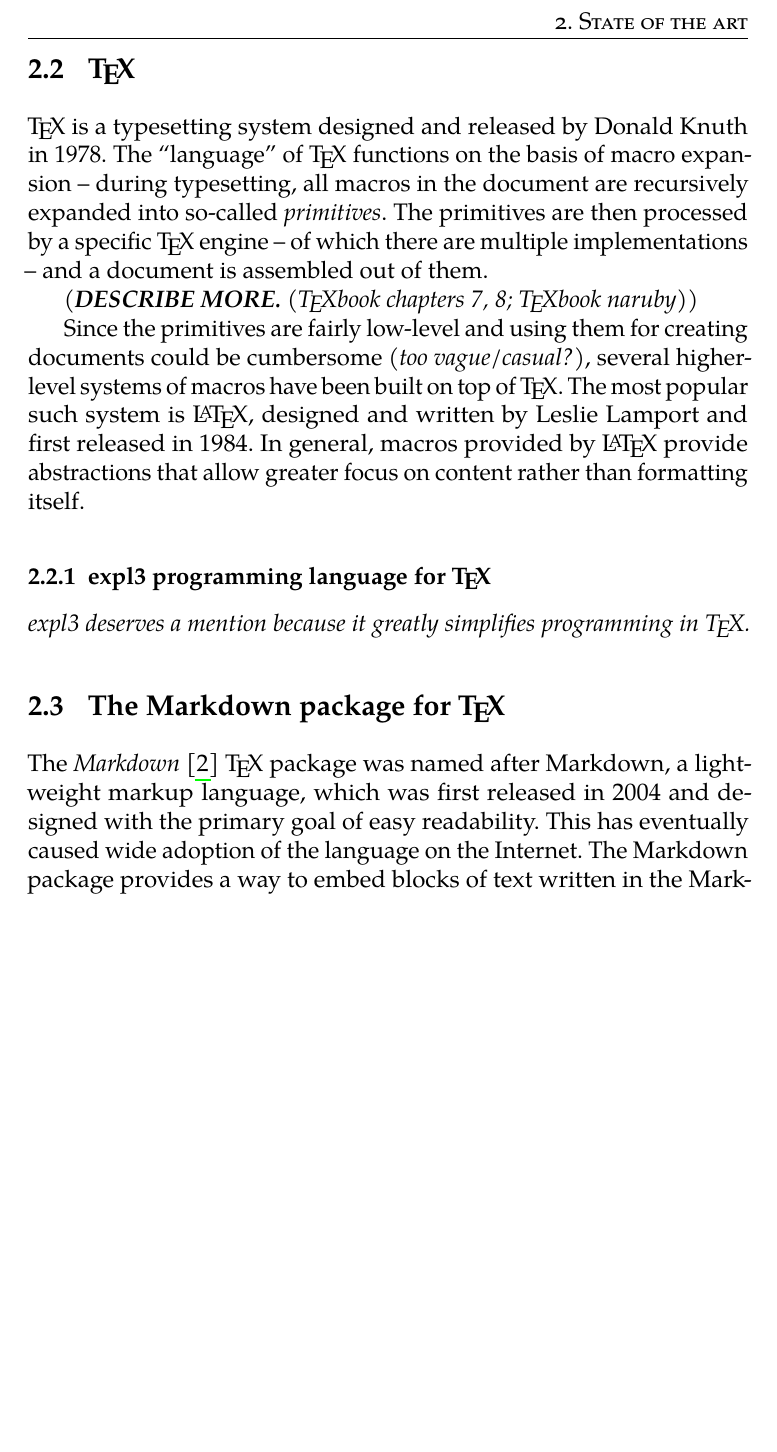
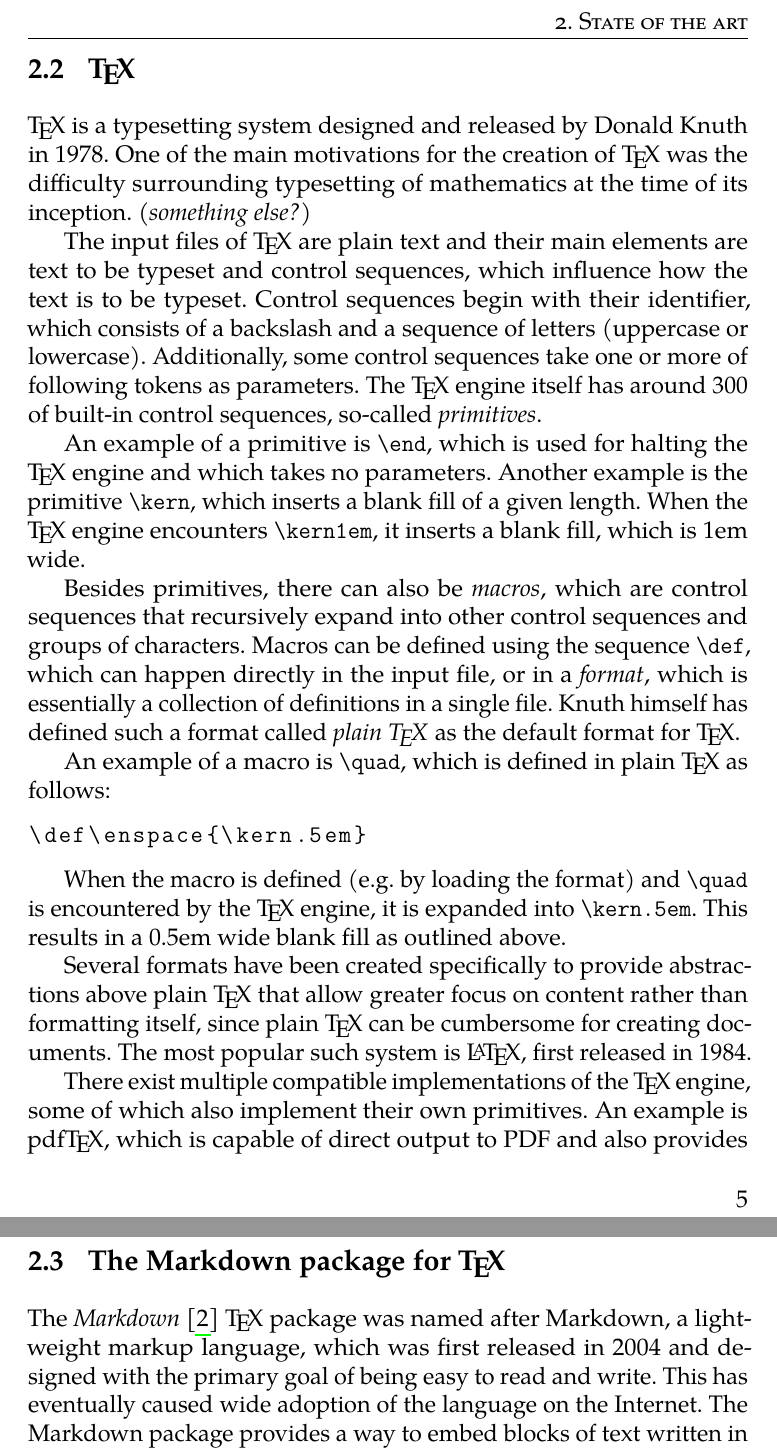
Before and after one commit to drehak/thesis, a LaTeX thesis (thesis.tex): part of page 14 of 24 before the commit and two parts of pages 14 and 15 of 25 after it, the two joined at a grey line, cut so that both start at the same text, the shorter picture padded with empty space. Compiled offline with pdfLaTeX.

Commit message:
Further describe TeX, outline chapter 3

```diff
--- a/thesis.tex
+++ b/thesis.tex
@@ -209,17 +209,30 @@ $ $
 As an aside, for some output formats (like \LaTeX{}, HTML or roff macros above), the default output produced by Pandoc does not constitute a complete document ready for viewing/typesetting, but rather just a short snippet. This can be amended by the \texttt{-{}-standalone} option (\texttt{-s}~for short), which surrounds the snippet with a template containing the skeleton of a full document. (Most of the templates are too long to reasonably embed an example of such an output here.)
 
 \section{\TeX{}}
-\TeX{} is a typesetting system designed and released by Donald Knuth in 1978. The ``language'' of \TeX{} functions on the basis of macro expansion -- during typesetting, all macros in the document are recursively expanded into so-called \textit{primitives}. The primitives are then processed by a specific \TeX{} engine -- of which there are multiple implementations -- and a document is assembled out of them.
+\TeX{} is a typesetting system designed and released by Donald Knuth in 1978. One of the main motivations for the creation of \TeX{} was the difficulty surrounding typesetting of mathematics at the time of its inception. \textit{(something else?)}
 
-\textit{(\textbf{DESCRIBE MORE.} (\TeX{}book chapters 7, 8; \TeX{}book naruby))}
+The input files of \TeX{} are plain text and their main elements are text to be typeset and control sequences, which influence how the text is to be typeset.
+Control sequences begin with their identifier, which consists of a backslash and a sequence of letters (uppercase or lowercase). Additionally, some control sequences take one or more of following tokens as parameters. The \TeX{} engine itself has around 300 of built-in control sequences, so-called \textit{primitives}.
 
-Since the primitives are fairly low-level and using them for creating documents could be cumbersome \textit{(too vague/casual?)}, several higher-level systems of macros have been built on top of \TeX{}. The most popular such system is \LaTeX{}, designed and written by Leslie Lamport and first released in 1984. In general, macros provided by \LaTeX{} provide abstractions that allow greater focus on content rather than formatting itself.
+An example of a primitive is \macro{end}, which is used for halting the \TeX{} engine and which takes no parameters. Another example is the primitive \macro{kern}, which inserts a blank fill of a given length. When the \TeX{} engine encounters \texttt{\textbackslash{}kern1em}, it inserts a blank fill, which is 1em wide.
 
-\subsection{expl3 programming language for \TeX{}}
-\emph{expl3 deserves a mention because it greatly simplifies programming in \TeX{}.}
+Besides primitives, there can also be \textit{macros}, which are control sequences that recursively expand into other control sequences and groups of characters. Macros can be defined using the sequence \macro{def}, which can happen directly in the input file, or in a \textit{format}, which is essentially a collection of definitions in a single file. Knuth himself has defined such a format called \textit{plain \TeX{}} as the default format for \TeX{}.
+
+An example of a macro is \macro{quad}, which is defined in plain \TeX{} as follows:
+
+\noindent
+\begin{lstlisting}
+\def\enspace{\kern.5em}
+\end{lstlisting}
+
+When the macro is defined (e.g. by loading the format) and \macro{quad} is encountered by the \TeX{} engine, it is expanded into \texttt{\textbackslash{}kern.5em}. This results in a 0.5em wide blank fill as outlined above.
+
+Several formats have been created specifically to provide abstractions above plain \TeX{} that allow greater focus on content rather than formatting itself, since plain \TeX{} can be cumbersome for creating documents. The most popular such system is \LaTeX{}, first released in 1984.
+
+There exist multiple compatible implementations of the \TeX{} engine, some of which also implement their own primitives. An example is pdf\TeX{}, which is capable of direct output to PDF and also provides primitives for micro-typography. Another example is Lua\TeX{}, which will be of interest in chapter 3, since it is able to directly execute code written in the Lua language.
 
 \section{The Markdown package for \TeX{}}
-The \emph{Markdown}~\cite{cstug-markdown} \TeX{} package was named after Markdown, a lightweight markup language, which was first released in 2004 and designed with the primary goal of easy readability. This has eventually caused wide adoption of the language on the Internet. The Markdown package provides a way to embed blocks of text written in the Markdown language directly into \TeX{} documents. During typesetting, these blocks are parsed and eventually expanded into native \TeX{} macros correspoding to the input.
+The \emph{Markdown}~\cite{cstug-markdown} \TeX{} package was named after Markdown, a lightweight markup language, which was first released in 2004 and designed with the primary goal of being easy to read and write. This has eventually caused wide adoption of the language on the Internet. The Markdown package provides a way to embed blocks of text written in the Markdown language directly into \TeX{} documents. During typesetting, these blocks are parsed and eventually expanded into native \TeX{} macros correspoding to the input.
 
 Because the Markdown package offers first-class support for plain \TeX{} and already tackles the task of converting high-level Markdown elements into low-level \TeX{} macros, it was suitable for its use in a working prototype of the plain \TeX{} writer for Pandoc. That is, the writer can simply produce macros defined by the Markdown package, which can then be expanded into \TeX{} primitives.
 
```
Also changed, not shown: thesis.tex (20 more changed lines).
